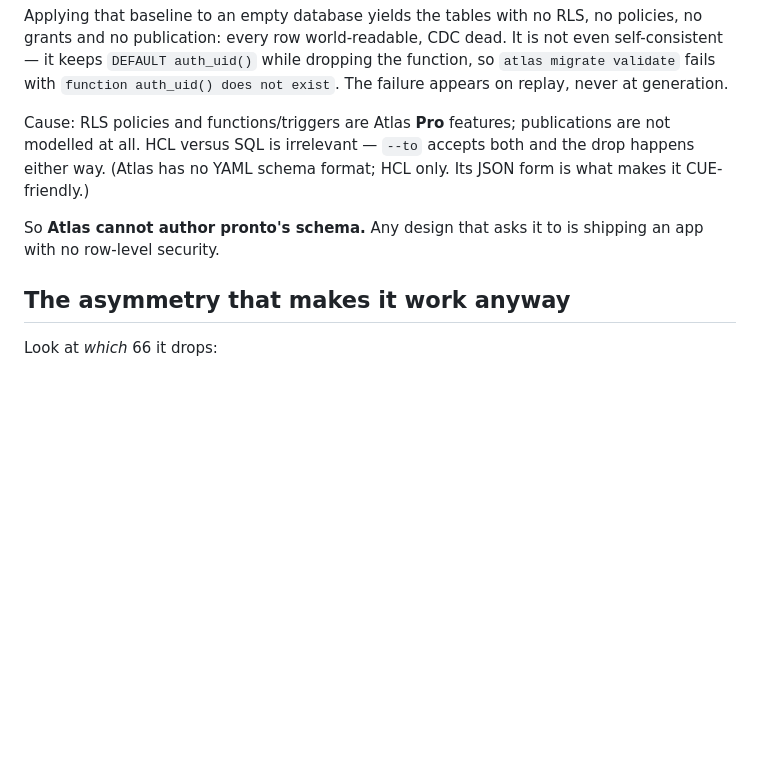
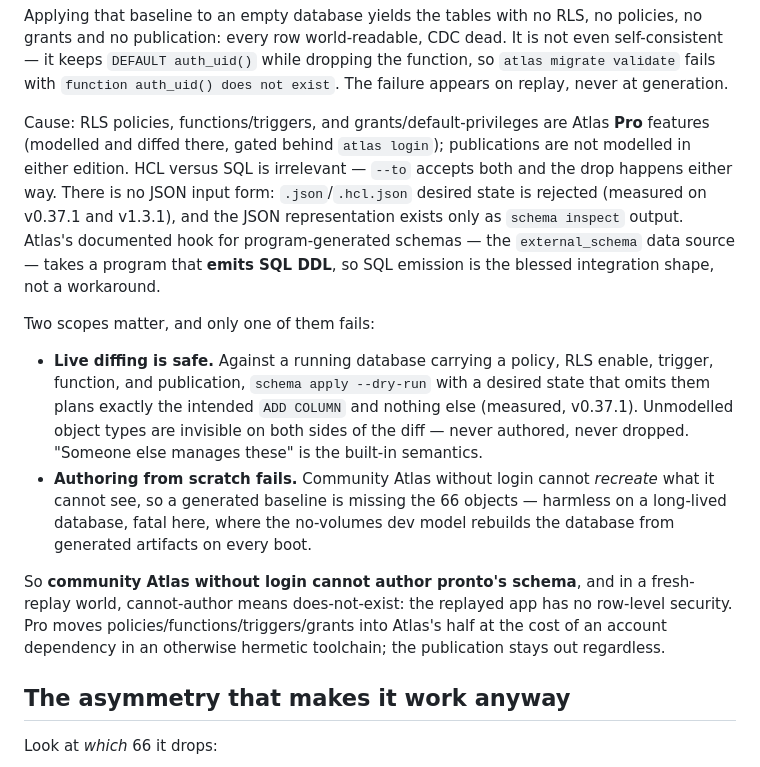
Before and after one commit to bonisoft3/pronto, a Markdown page: docs/2026-08-09-atlas-migrations.md, the part around the change. Drawn GitHub-style; blank space fills up the shorter version.

Commit message:
Sync: Merge pull request #1643 from worldsense/spike/mecha-ducklake
From worldsense/trash

GitOrigin-RevId: 332793dec564e6f10e9b99603f664266d5abb46a

```diff
--- a/docs/2026-08-09-atlas-migrations.md
+++ b/docs/2026-08-09-atlas-migrations.md
@@ -49,13 +49,35 @@ is not even self-consistent — it keeps `DEFAULT auth_uid()` while dropping the
 function, so `atlas migrate validate` fails with `function auth_uid() does not
 exist`. The failure appears on replay, never at generation.
 
-Cause: RLS policies and functions/triggers are Atlas **Pro** features;
-publications are not modelled at all. HCL versus SQL is irrelevant — `--to`
-accepts both and the drop happens either way. (Atlas has no YAML schema format;
-HCL only. Its JSON form is what makes it CUE-friendly.)
+Cause: RLS policies, functions/triggers, and grants/default-privileges are
+Atlas **Pro** features (modelled and diffed there, gated behind `atlas login`);
+publications are not modelled in either edition. HCL versus SQL is irrelevant —
+`--to` accepts both and the drop happens either way. There is no JSON input
+form: `.json`/`.hcl.json` desired state is rejected (measured on v0.37.1 and
+v1.3.1), and the JSON representation exists only as `schema inspect` output.
+Atlas's documented hook for program-generated schemas — the `external_schema`
+data source — takes a program that **emits SQL DDL**, so SQL emission is the
+blessed integration shape, not a workaround.
 
-So **Atlas cannot author pronto's schema.** Any design that asks it to is
-shipping an app with no row-level security.
+Two scopes matter, and only one of them fails:
+
+- **Live diffing is safe.** Against a running database carrying a policy, RLS
+  enable, trigger, function, and publication, `schema apply --dry-run` with a
+  desired state that omits them plans exactly the intended `ADD COLUMN` and
+  nothing else (measured, v0.37.1). Unmodelled object types are invisible on
+  both sides of the diff — never authored, never dropped. "Someone else
+  manages these" is the built-in semantics.
+- **Authoring from scratch fails.** Community Atlas without login cannot
+  *recreate* what it cannot see, so a generated baseline is missing the 66
+  objects — harmless on a long-lived database, fatal here, where the
+  no-volumes dev model rebuilds the database from generated artifacts on
+  every boot.
+
+So **community Atlas without login cannot author pronto's schema**, and in a
+fresh-replay world, cannot-author means does-not-exist: the replayed app has
+no row-level security. Pro moves policies/functions/triggers/grants into
+Atlas's half at the cost of an account dependency in an otherwise hermetic
+toolchain; the publication stays out regardless.
 
 ## The asymmetry that makes it work anyway
 
```
Also changed, not shown: docs/2026-08-31-owner-stamping-default-hygiene.md (added, +132 -0 lines).
